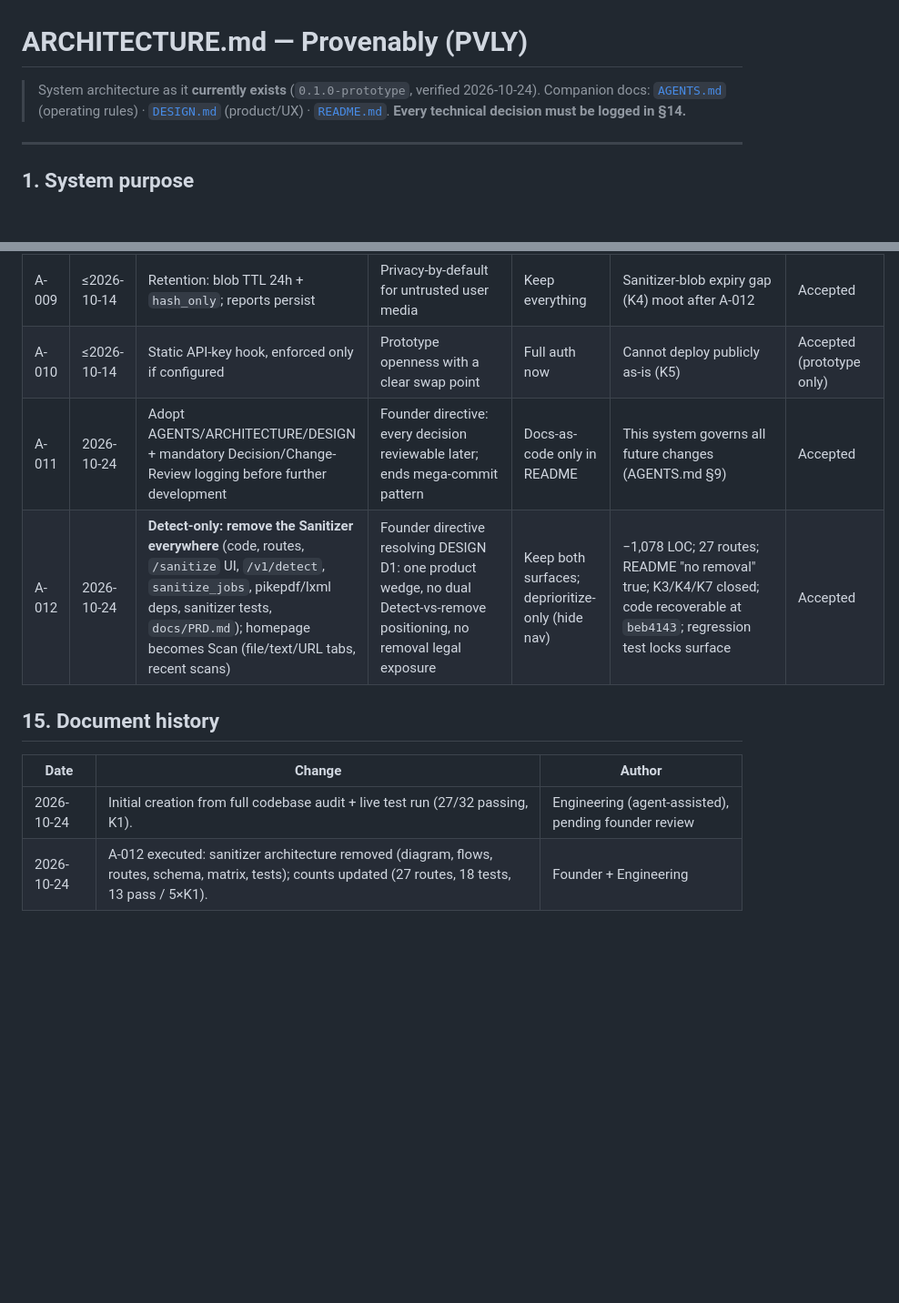
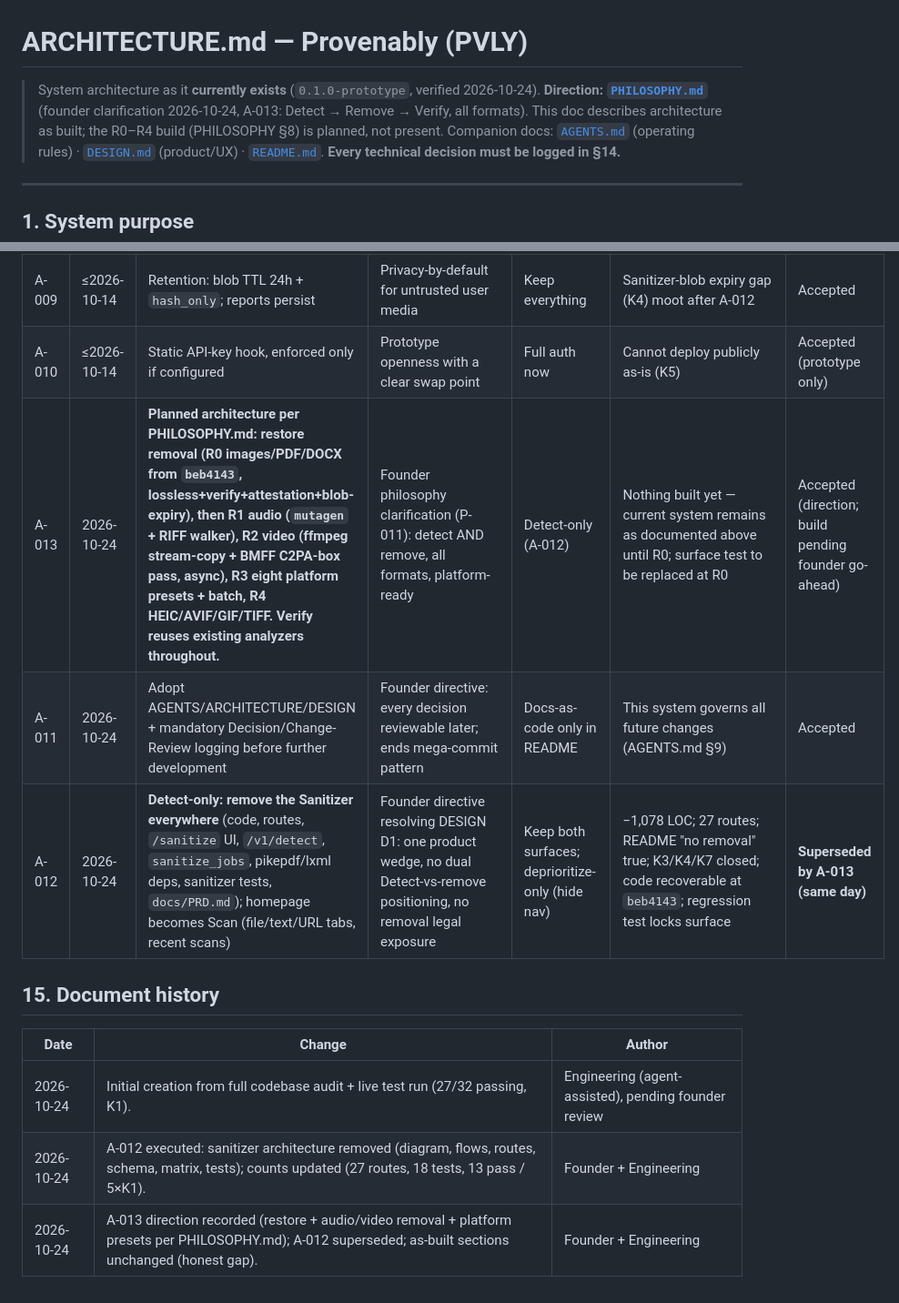
Before and after one commit to vegapunk-io/PVLY, a Markdown page: ARCHITECTURE.md, 2 parts joined by grey strips. Shown at 91% size. Rendered like a GitHub page; blank space fills up the shorter version.

Commit message:
Align AGENTS/ARCHITECTURE with PHILOSOPHY (A-013, rules 1/2.4/8.3)
Co-authored-by: arena-agent <297053741+arena-agent@users.noreply.github.com>

```diff
--- a/ARCHITECTURE.md
+++ b/ARCHITECTURE.md
@@ -1,6 +1,7 @@
 # ARCHITECTURE.md — Provenably (PVLY)
 
 > System architecture as it **currently exists** (`0.1.0-prototype`, verified 2026-10-24).
+> **Direction: [`PHILOSOPHY.md`](PHILOSOPHY.md)** (founder clarification 2026-10-24, A-013: Detect → Remove → Verify, all formats). This doc describes architecture as built; the R0–R4 build (PHILOSOPHY §8) is planned, not present.
 > Companion docs: [`AGENTS.md`](AGENTS.md) (operating rules) · [`DESIGN.md`](DESIGN.md)
 > (product/UX) · [`README.md`](README.md).
 > **Every technical decision must be logged in §14.**
@@ -237,8 +238,9 @@ watermark-then-JPEG-q75 fragility demo, signed WAV/MP4).
 | A-008 | 2026-10-23 (PRD) | Sanitizer: lossless-first, idempotent, Detect→Strip→Verify; NEVER claim watermark removal | Privacy utility without false "clean AI" claims; verifiable diff is differentiator | Re-encode-always; silent strip | Segment-level walkers to maintain per format; legal guardrails required (K7) | **Superseded by A-012** |
 | A-009 | ≤2026-10-14 | Retention: blob TTL 24h + `hash_only`; reports persist | Privacy-by-default for untrusted user media | Keep everything | Sanitizer-blob expiry gap (K4) moot after A-012 | Accepted |
 | A-010 | ≤2026-10-14 | Static API-key hook, enforced only if configured | Prototype openness with a clear swap point | Full auth now | Cannot deploy publicly as-is (K5) | Accepted (prototype only) |
+| A-013 | 2026-10-24 | **Planned architecture per PHILOSOPHY.md: restore removal (R0 images/PDF/DOCX from `beb4143`, lossless+verify+attestation+blob-expiry), then R1 audio (`mutagen` + RIFF walker), R2 video (ffmpeg stream-copy + BMFF C2PA-box pass, async), R3 eight platform presets + batch, R4 HEIC/AVIF/GIF/TIFF. Verify reuses existing analyzers throughout.** | Founder philosophy clarification (P-011): detect AND remove, all formats, platform-ready | Detect-only (A-012) | Nothing built yet — current system remains as documented above until R0; surface test to be replaced at R0 | Accepted (direction; build pending founder go-ahead) |
 | A-011 | 2026-10-24 | Adopt AGENTS/ARCHITECTURE/DESIGN + mandatory Decision/Change-Review logging before further development | Founder directive: every decision reviewable later; ends mega-commit pattern | Docs-as-code only in README | This system governs all future changes (AGENTS.md §9) | Accepted |
-| A-012 | 2026-10-24 | **Detect-only: remove the Sanitizer everywhere** (code, routes, `/sanitize` UI, `/v1/detect`, `sanitize_jobs`, pikepdf/lxml deps, sanitizer tests, `docs/PRD.md`); homepage becomes Scan (file/text/URL tabs, recent scans) | Founder directive resolving DESIGN D1: one product wedge, no dual Detect-vs-remove positioning, no removal legal exposure | Keep both surfaces; deprioritize-only (hide nav) | −1,078 LOC; 27 routes; README "no removal" true; K3/K4/K7 closed; code recoverable at `beb4143`; regression test locks surface | Accepted |
+| A-012 | 2026-10-24 | **Detect-only: remove the Sanitizer everywhere** (code, routes, `/sanitize` UI, `/v1/detect`, `sanitize_jobs`, pikepdf/lxml deps, sanitizer tests, `docs/PRD.md`); homepage becomes Scan (file/text/URL tabs, recent scans) | Founder directive resolving DESIGN D1: one product wedge, no dual Detect-vs-remove positioning, no removal legal exposure | Keep both surfaces; deprioritize-only (hide nav) | −1,078 LOC; 27 routes; README "no removal" true; K3/K4/K7 closed; code recoverable at `beb4143`; regression test locks surface | **Superseded by A-013 (same day)** |
 
 ## 15. Document history
 
@@ -246,3 +248,4 @@ watermark-then-JPEG-q75 fragility demo, signed WAV/MP4).
 |---|---|---|
 | 2026-10-24 | Initial creation from full codebase audit + live test run (27/32 passing, K1). | Engineering (agent-assisted), pending founder review |
 | 2026-10-24 | A-012 executed: sanitizer architecture removed (diagram, flows, routes, schema, matrix, tests); counts updated (27 routes, 18 tests, 13 pass / 5×K1). | Founder + Engineering |
+| 2026-10-24 | A-013 direction recorded (restore + audio/video removal + platform presets per PHILOSOPHY.md); A-012 superseded; as-built sections unchanged (honest gap). | Founder + Engineering |
```
Also changed, not shown: AGENTS.md (+20 -12 lines).
